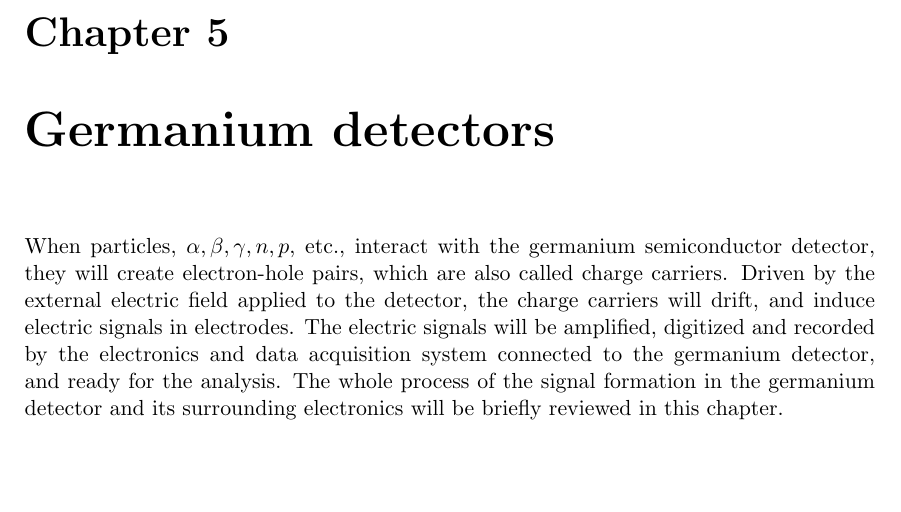
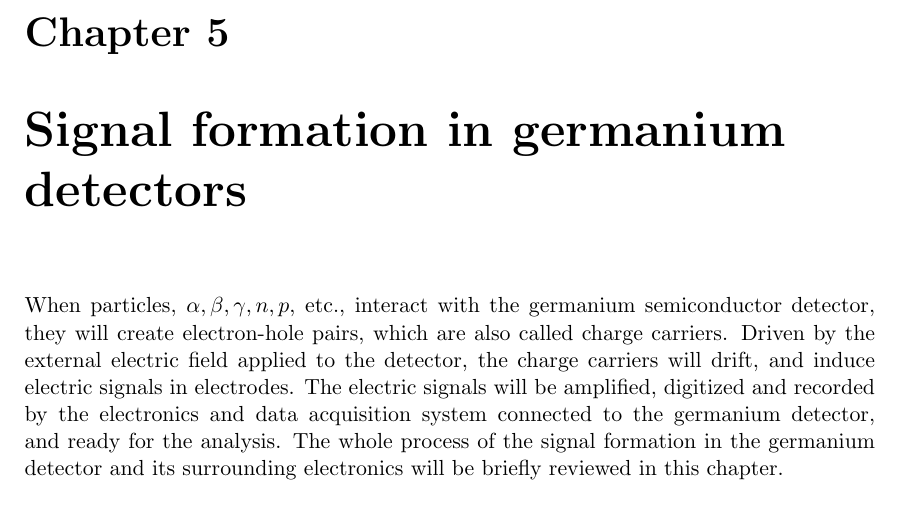
Before and after one commit to jintonic/thesis, a LaTeX thesis (thesis.tex): part of page 43 of 63, cut so that both start at the same text, the shorter picture padded with empty space. Compiled offline with pdfLaTeX.

Commit message:
changed the title of detector chapter
git-svn-id: file:///home/jingliu/home/jing.liu/svn/thesis/trunk@217 a066fb6a-a811-11dc-9a5e-f027034fa78f

```diff
--- a/thesis.tex
+++ b/thesis.tex
@@ -40,7 +40,7 @@
 \input{gerda}
 \clearpage{\pagestyle{empty}\cleardoublepage}
 
-\chapter{Germanium detectors}
+\chapter{Signal formation in germanium detectors}
 \label{cha:detector}
 \input{detector}
 \clearpage{\pagestyle{empty}\cleardoublepage}
```
